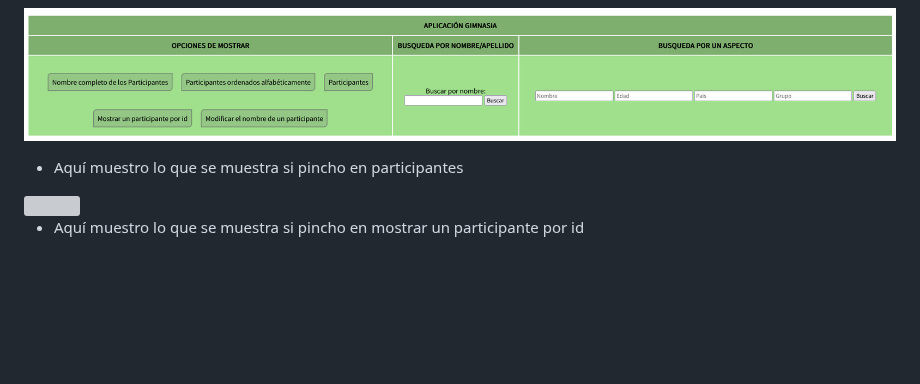
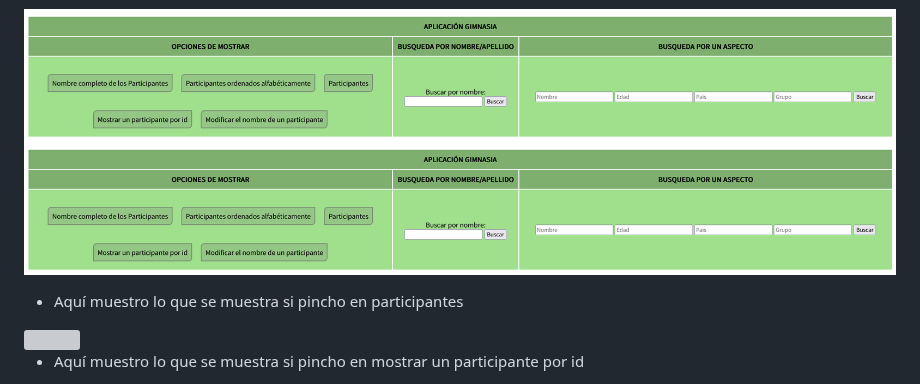
Before and after one commit to UJA-DAGIL-22-23/d-agil-2022-2023-practica-4-bader_carlos_irene_javier_raul, a Markdown page: README.md, the part around the change. GitHub-like rendering; blank space fills up the shorter version; grey boxes are pictures that could not be loaded.

Commit message:
Modificando readme gimnasia

```diff
--- a/README.md
+++ b/README.md
@@ -243,6 +243,7 @@ Deporte: Parkour
 * A continuación muestro una captura de mi aplicación de gimnasia y cómo quedaría la cabecera de mi tabla donde se pueden observar todas las funcionalidades
 
 ![Captura Trello HU4](./assets/img/HTMLHU4.png)
+<img src='./assets/img/HTMLHU4.png'>
 
 * Aquí muestro lo que se muestra si pincho en participantes
 
```
